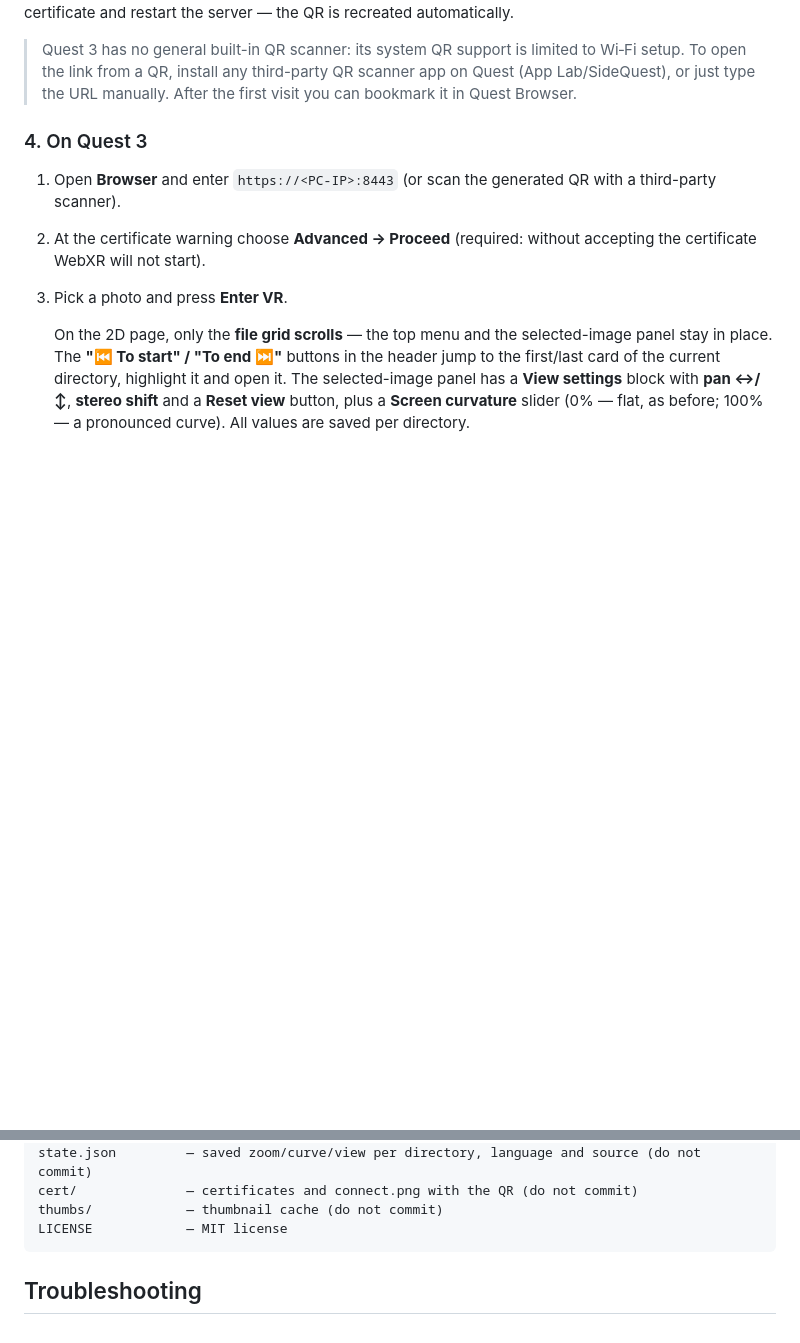
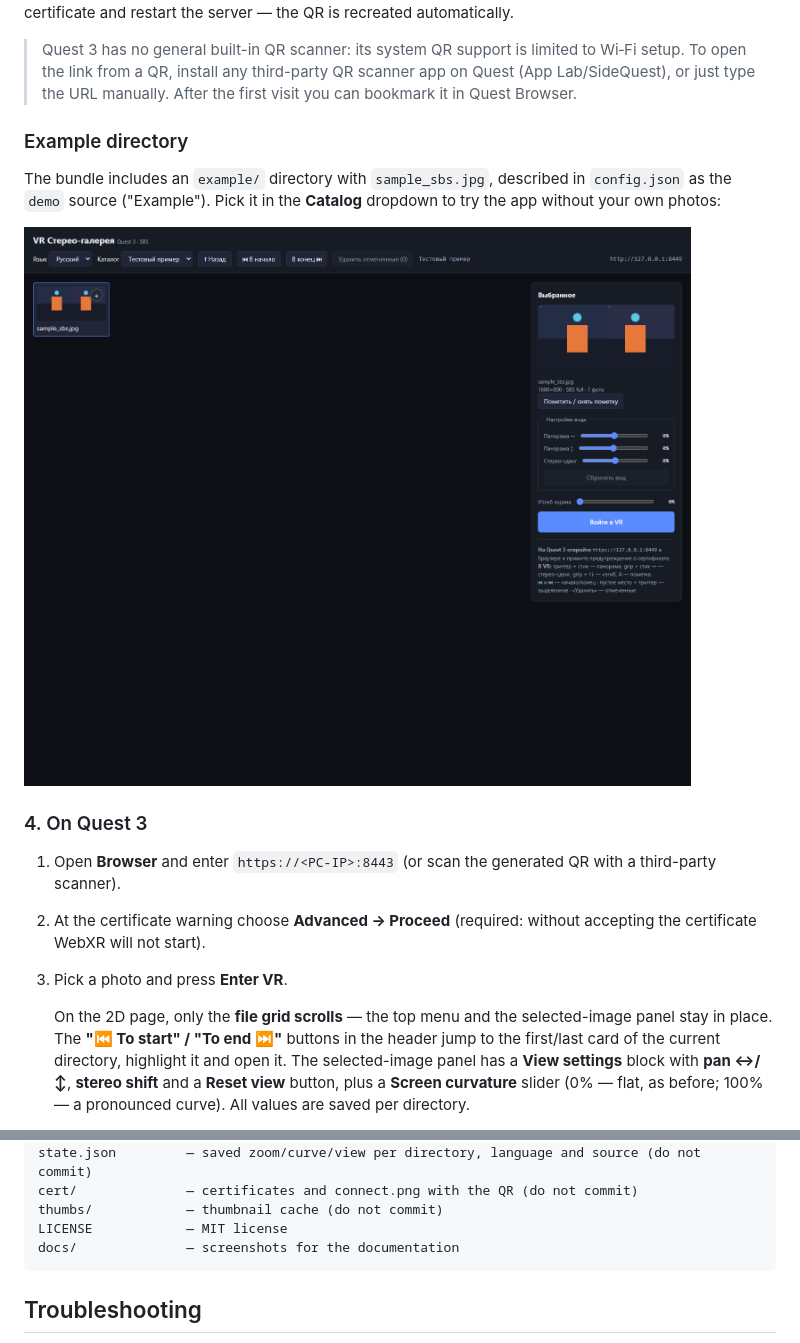
Before and after one commit to mickey1cx/vr_slides, a Markdown page: README.en.md, 2 parts joined by grey strips. Rendered like a GitHub page; pictures changed too: docs/example-gallery.png (added); blank space fills up the shorter version.

````diff
--- a/README.en.md
+++ b/README.en.md
@@ -106,6 +106,12 @@ QR-код: cert/connect.png  (или https://192.168.1.50:8443/qr)
 The QR encodes the same address that is used for the certificate. If the IP changes, regenerate the certificate and restart the server — the QR is recreated automatically.
 
 > Quest 3 has no general built-in QR scanner: its system QR support is limited to Wi‑Fi setup. To open the link from a QR, install any third-party QR scanner app on Quest (App Lab/SideQuest), or just type the URL manually. After the first visit you can bookmark it in Quest Browser.
+
+### Example directory
+
+The bundle includes an `example/` directory with `sample_sbs.jpg`, described in `config.json` as the `demo` source ("Example"). Pick it in the **Catalog** dropdown to try the app without your own photos:
+
+![2D gallery with the contents of the example directory](docs/example-gallery.png)
 
 ### 4. On Quest 3
 
@@ -226,6 +232,7 @@ state.json         — saved zoom/curve/view per directory, language and source
 cert/              — certificates and connect.png with the QR (do not commit)
 thumbs/            — thumbnail cache (do not commit)
 LICENSE            — MIT license
+docs/              — screenshots for the documentation
 ```
 
 ## Troubleshooting
````
Also changed, not shown: README.md (+7 -0 lines).
